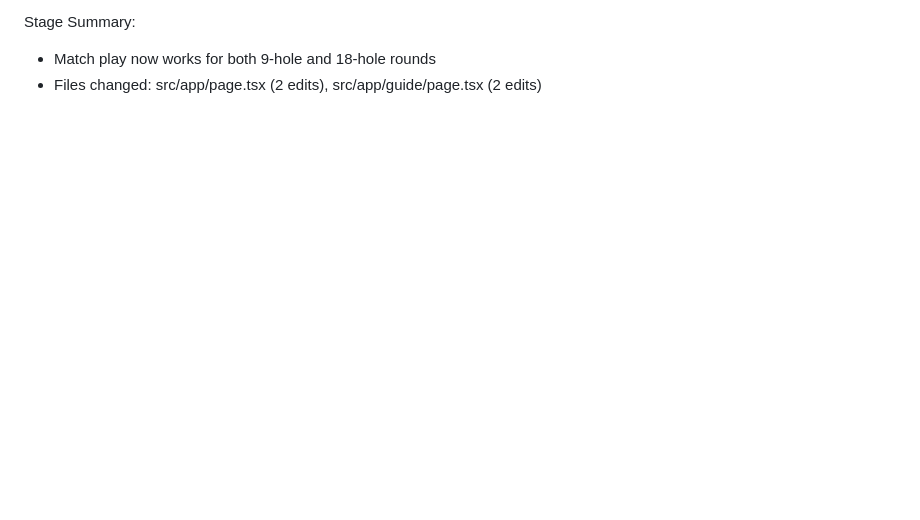
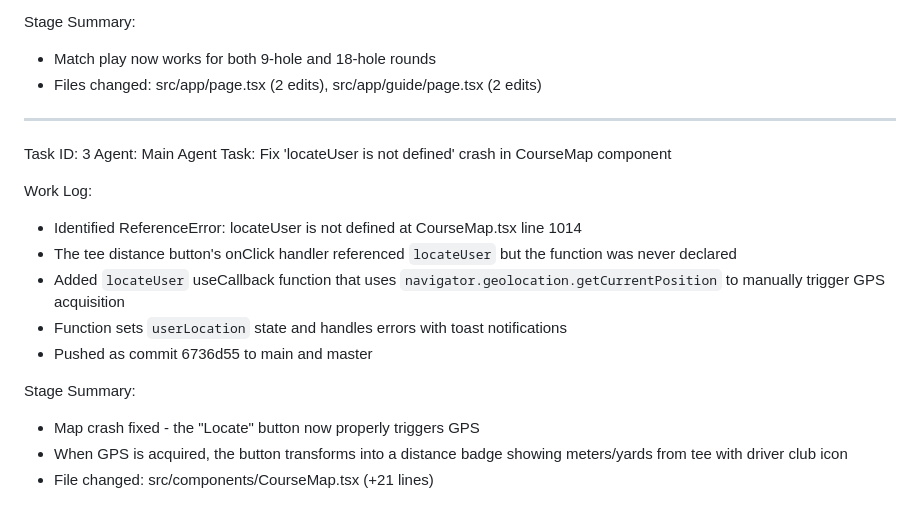
Before and after one commit to Khalid1966-lad/jazel-golf-score-card, a Markdown page: worklog.md, the part around the change. Rendered like a GitHub page; blank space fills up the shorter version.

Commit message:
5fa5f6fd-bbe1-4f44-baec-d9722baf93d4

```diff
--- a/worklog.md
+++ b/worklog.md
@@ -573,3 +573,20 @@ Work Log:
 Stage Summary:
 - Match play now works for both 9-hole and 18-hole rounds
 - Files changed: src/app/page.tsx (2 edits), src/app/guide/page.tsx (2 edits)
+
+---
+Task ID: 3
+Agent: Main Agent
+Task: Fix 'locateUser is not defined' crash in CourseMap component
+
+Work Log:
+- Identified ReferenceError: locateUser is not defined at CourseMap.tsx line 1014
+- The tee distance button's onClick handler referenced `locateUser` but the function was never declared
+- Added `locateUser` useCallback function that uses `navigator.geolocation.getCurrentPosition` to manually trigger GPS acquisition
+- Function sets `userLocation` state and handles errors with toast notifications
+- Pushed as commit 6736d55 to main and master
+
+Stage Summary:
+- Map crash fixed - the "Locate" button now properly triggers GPS
+- When GPS is acquired, the button transforms into a distance badge showing meters/yards from tee with driver club icon
+- File changed: src/components/CourseMap.tsx (+21 lines)
```
